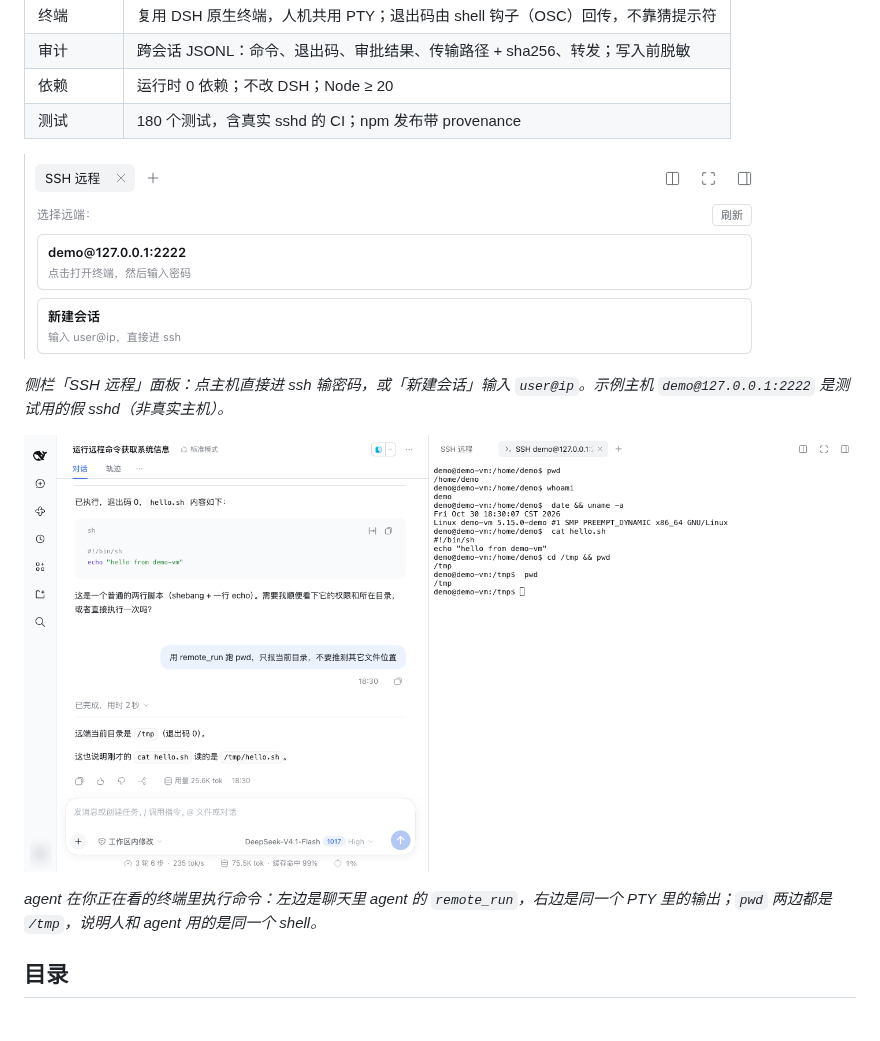
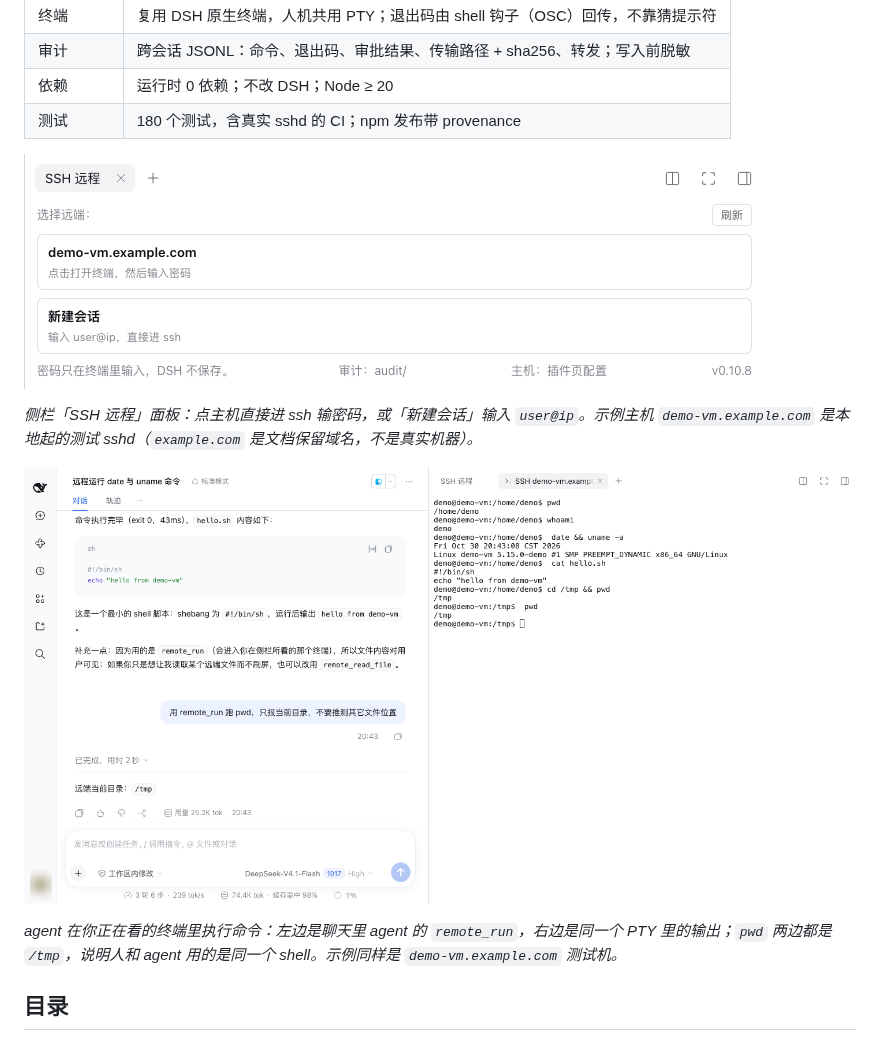
Before and after one commit to cccodder/dsh-remote-console, a Markdown page: README.md, the part around the change. Drawn GitHub-style; pictures changed too: docs/images/ssh-agent-terminal.png, docs/images/ssh-panel.png.

```diff
--- a/README.md
+++ b/README.md
@@ -48,11 +48,11 @@ dsh plugin --profile web add dsh-remote-console
 
 ![侧栏「SSH 远程」面板：主机入口与新建会话](https://raw.githubusercontent.com/cccodder/dsh-remote-console/main/docs/images/ssh-panel.png)
 
-*侧栏「SSH 远程」面板：点主机直接进 ssh 输密码，或「新建会话」输入 `user@ip`。示例主机 `demo@127.0.0.1:2222` 是测试用的假 sshd（非真实主机）。*
+*侧栏「SSH 远程」面板：点主机直接进 ssh 输密码，或「新建会话」输入 `user@ip`。示例主机 `demo-vm.example.com` 是本地起的测试 sshd（`example.com` 是文档保留域名，不是真实机器）。*
 
 ![agent 在同一个远端终端里执行命令](https://raw.githubusercontent.com/cccodder/dsh-remote-console/main/docs/images/ssh-agent-terminal.png)
 
-*agent 在你正在看的终端里执行命令：左边是聊天里 agent 的 `remote_run`，右边是同一个 PTY 里的输出；`pwd` 两边都是 `/tmp`，说明人和 agent 用的是同一个 shell。*
+*agent 在你正在看的终端里执行命令：左边是聊天里 agent 的 `remote_run`，右边是同一个 PTY 里的输出；`pwd` 两边都是 `/tmp`，说明人和 agent 用的是同一个 shell。示例同样是 `demo-vm.example.com` 测试机。*
 
 ## 目录
 
```
Also changed, not shown: README.en.md (+2 -2 lines), docs/images/settings-hosts.png.
